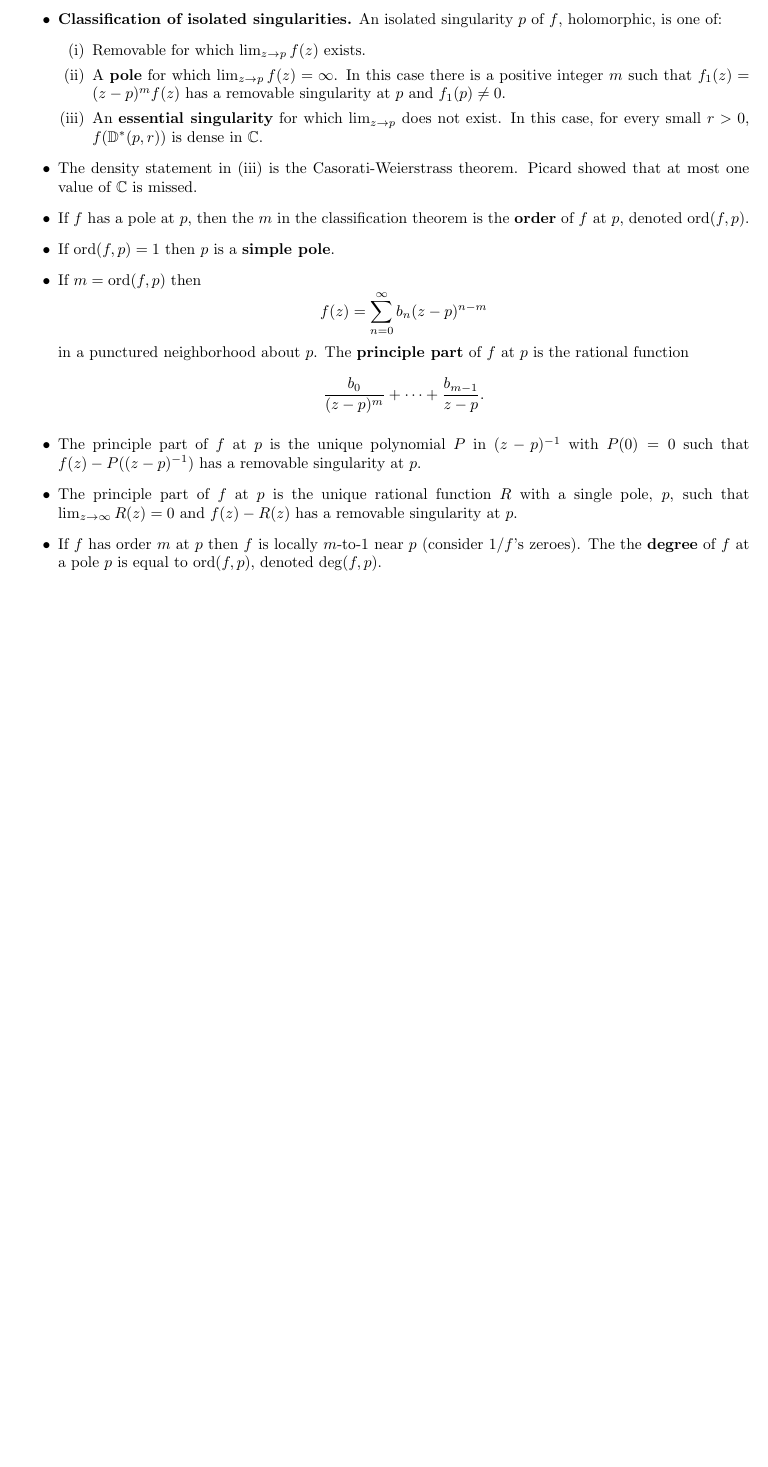
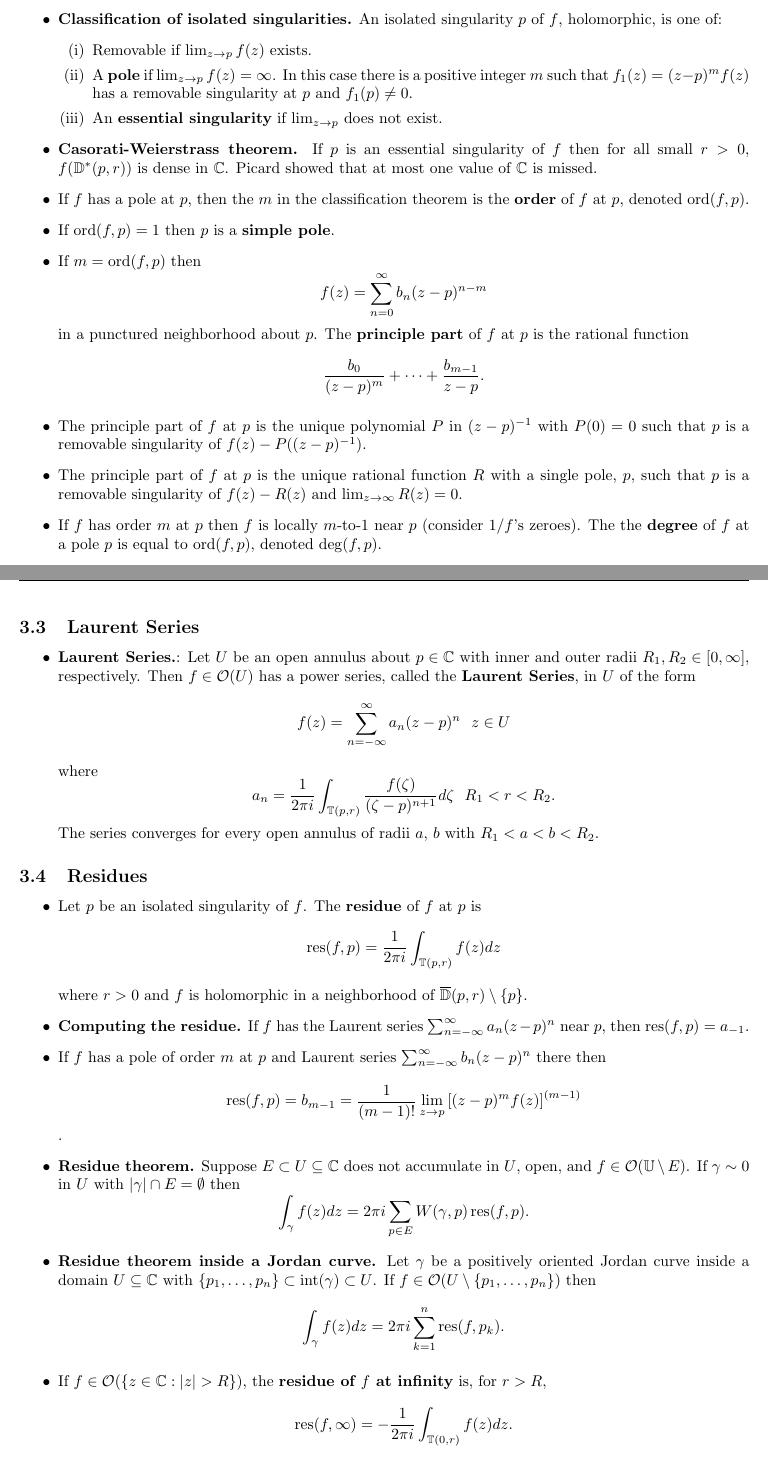
Before and after one commit to ummaycoc-cuny/complex-analysis, a LaTeX document (complex-notes.tex): part of page 13 of 14 before the commit and two parts of pages 13 and 15 of 15 after it, the two joined at a grey line, cut so that both start at the same text, the shorter picture padded with empty space. Compiled offline with pdfLaTeX.

Commit message:
Fixed up some earlier stuff, added section on Laurent series.

```diff
--- a/complex-notes.tex
+++ b/complex-notes.tex
@@ -28,6 +28,7 @@ Graduate Center, CUNY\\
 \DeclareMathOperator{\order}{ord}
 \DeclareMathOperator{\degree}{deg}
 \DeclareMathOperator{\diam}{diam}
+\DeclareMathOperator{\res}{res}
 
 \newenvironment{topic}[1]{%
 {\subsection{#1}}%
@@ -427,11 +428,11 @@ And so $\varphi$ defined above is a group homomorphism. $\varphi$ vanishes on th
 
 \theorem{Classification of isolated singularities} An isolated singularity $p$ of $f$, holomorphic, is one of: \begin{itemize}
-\item[(i)] Removable for which $\lim_{z \to p} f(z)$ exists.
-\item[(ii)] A \term{pole} for which $\lim_{z \to p} f(z) = \infty$. In this case there is a positive integer $m$ such that $f_1(z) = (z - p)^m f(z)$ has a removable singularity at $p$ and $f_1(p) \neq 0$.
-\item[(iii)] An \term{essential singularity} for which $\lim_{z \to p}$ does not exist. In this case, for every small $r > 0$, $f(\pdisk{p}{r})$ is dense in $\mathbb{C}$.
+\item[(i)] Removable if $\lim_{z \to p} f(z)$ exists.
+\item[(ii)] A \term{pole} if $\lim_{z \to p} f(z) = \infty$. In this case there is a positive integer $m$ such that $f_1(z) = (z - p)^m f(z)$ has a removable singularity at $p$ and $f_1(p) \neq 0$.
+\item[(iii)] An \term{essential singularity} if $\lim_{z \to p}$ does not exist.
 \end{itemize}
 
-\remark The density statement in (iii) is the Casorati-Weierstrass theorem. Picard showed that at most one value of $\mathbb{C}$ is missed.
+\theorem{Casorati-Weierstrass theorem} If $p$ is an essential singularity of $f$ then for all small $r > 0$, $f(\pdisk{p}{r})$ is dense in $\mathbb{C}$. Picard showed that at most one value of $\mathbb{C}$ is missed.
 
 \remark If $f$ has a pole at $p$, then the $m$ in the classification theorem is the \term{order} of $f$ at $p$, denoted $\order(f, p)$.
 
@@ -439,9 +440,9 @@ And so $\varphi$ defined above is a group homomorphism. $\varphi$ vanishes on th
 
 \remark If $m = \order(f, p)$ then $$f(z) = \sum_{n=0}^\infty b_n (z - p)^{n - m}$$ in a punctured neighborhood about $p$. The \term{principle part} of $f$ at $p$ is the rational function $$\dfrac{b_0}{(z - p)^m} + \cdots + \dfrac{b_{m-1}}{z-p}.$$
 
-\remark The principle part of $f$ at $p$ is the unique polynomial $P$ in $(z-p)^{-1}$ with $P(0) = 0$ such that $f(z) - P((z-p)^{-1})$ has a removable singularity at $p$.
+\remark The principle part of $f$ at $p$ is the unique polynomial $P$ in $(z-p)^{-1}$ with $P(0) = 0$ such that $p$ is a removable singularity of $f(z) - P((z-p)^{-1})$.
 
-\remark The principle part of $f$ at $p$ is the unique rational function $R$ with a single pole, $p$, such that $\lim_{z \to \infty} R(z) = 0$ and $f(z) - R(z)$ has a removable singularity at $p$.
+\remark The principle part of $f$ at $p$ is the unique rational function $R$ with a single pole, $p$, such that $p$ is a removable singularity of $f(z) - R(z)$ and $\lim_{z \to \infty} R(z) = 0$.
 
 \remark If $f$ has order $m$ at $p$ then $f$ is locally $m$-to-$1$ near $p$ (consider $1/f$'s zeroes). The the \term{degree} of $f$ at a pole $p$ is equal to $\order(f, p)$, denoted $\degree(f, p)$.
 
@@ -498,4 +499,27 @@ f(1/z)&z \neq 0\\[10pt]
 
 \end{topic}
 
+
+\begin{topic}{Laurent Series}
+
+\theorem{Laurent Series}: Let $U$ be an open annulus about $p \in \mathbb{C}$ with inner and outer radii $R_1, R_2 \in [0, \infty]$, respectively. Then $f \in \holo{U}$ has a power series, called the \term{Laurent Series}, in $U$ of the form $$f(z) = \sum_{n=-\infty}^\infty a_n (z - p)^n~~z \in U$$ where $$a_n = \dfrac{1}{2 \pi i} \int_{\sphere{p}{r}} \dfrac{f(\zeta)}{(\zeta - p)^{n+1}} d\zeta~~R_1 < r < R_2.$$ The series converges for every open annulus of radii $a$, $b$ with $R_1 < a < b < R_2$.
+
+\end{topic}
+
+\begin{topic}{Residues}
+
+\remark Let $p$ be an isolated singularity of $f$. The \term{residue} of $f$ at $p$ is $$\res(f, p) = \dfrac{1}{2 \pi i} \int_{\sphere{p}{r}} f(z) dz$$ where $r > 0$ and $f$ is holomorphic in a neighborhood of $\cdisk{p}{r} \setminus \{p\}$.
+
+\theorem{Computing the residue} If $f$ has the Laurent series $\sum_{n=-\infty}^{\infty} a_n (z - p)^n$ near $p$, then $\res(f, p) = a_{-1}$.
+
+\remark If $f$ has a pole of order $m$ at $p$ and Laurent series $\sum_{n=-\infty}^{\infty} b_n (z - p)^n$ there then $$\res(f, p) = b_{m-1} = \dfrac{1}{(m - 1)!} \lim_{z \to p} \left[(z - p)^m f(z)\right]^{(m-1)}$$.
+
+\theorem{Residue theorem} Suppose $E \subset U \subseteq \mathbb{C}$ does not accumulate in $U$, open, and $f \in \holo{\mathbb{U} \setminus E}$. If $\gamma \sim 0$ in $U$ with $|\gamma| \cap E = \emptyset$ then $$\int_{\gamma} f(z) dz = 2 \pi i \sum_{p \in E} W(\gamma, p) \res(f, p).$$
+
+\corollary{Residue theorem inside a Jordan curve} Let $\gamma$ be a positively oriented Jordan curve inside a domain $U \subseteq \mathbb{C}$ with $\{p_1, \ldots, p_n\} \subset \interior(\gamma) \subset U$. If $f \in \holo{U \setminus \{p_1, \ldots, p_n\}}$ then $$\int_\gamma f(z) dz = 2 \pi i \sum_{k=1}^n \res(f, p_k).$$
+
+\remark If $f \in \holo{\{z \in \mathbb{C} : |z| > R\}}$, the \term{residue of $f$ at infinity} is, for $r > R$, $$\res(f, \infty) = -\dfrac{1}{2 \pi i} \int_{\sphere{0}{r}} f(z) dz.$$
+
+\end{topic}
+
 \end{document}
```
Also changed, not shown: complex-notes.tex (2 more changed lines).
